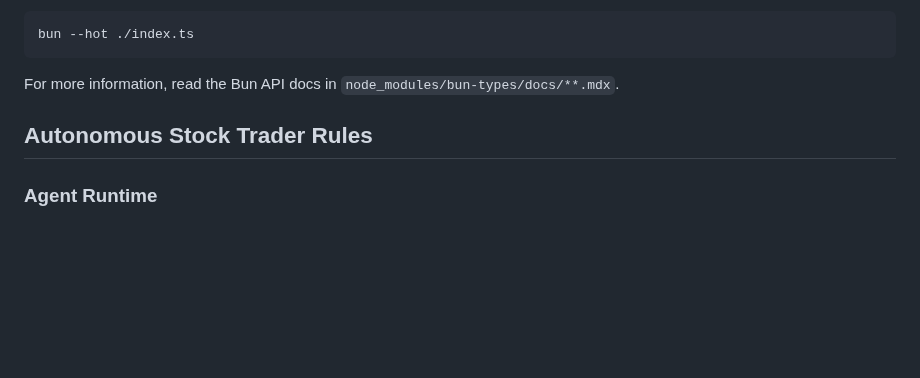
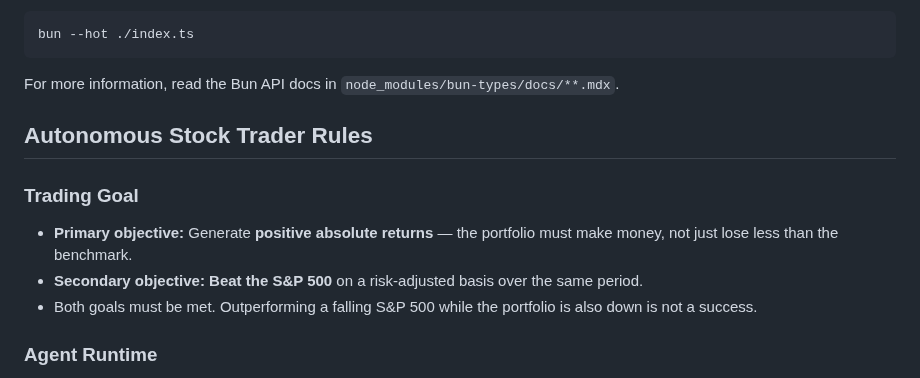
Before and after one commit to Zebra66/stock-trader, a Markdown page: CLAUDE.md, the part around the change. Rendered like a GitHub page; blank space fills up the shorter version.

Commit message:
Add explicit trading goal section to CLAUDE.md
Clarifies that the agent must generate positive absolute returns (not just
beat a falling index) and also outperform the S&P 500 — both goals required.

https://claude.ai/code/session_01L95Yc5nv7B9vfR6WFeG2k7

```diff
--- a/CLAUDE.md
+++ b/CLAUDE.md
@@ -112,6 +112,11 @@ For more information, read the Bun API docs in `node_modules/bun-types/docs/**.m
 
 ## Autonomous Stock Trader Rules
 
+### Trading Goal
+- **Primary objective:** Generate **positive absolute returns** — the portfolio must make money, not just lose less than the benchmark.
+- **Secondary objective:** **Beat the S&P 500** on a risk-adjusted basis over the same period.
+- Both goals must be met. Outperforming a falling S&P 500 while the portfolio is also down is not a success.
+
 ### Agent Runtime
 - The scheduled `hourly` and `tactical` jobs run through the Pi.dev coding-agent runtime, not a direct `@google/genai` SDK loop.
 - Model selection for those jobs lives in `config/agent_runtime.json`, using a single `provider/model` string per mode.
```
